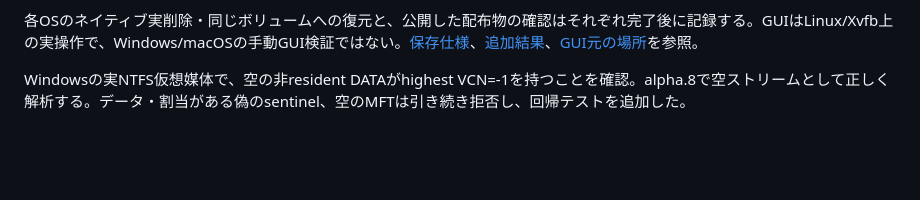
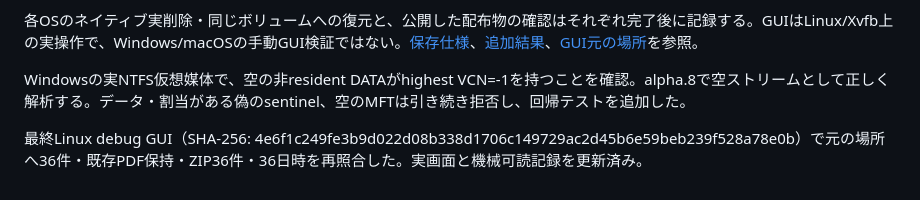
Before and after one commit to Xenoah/rescue-deletedfiles_rust, a Markdown page: docs/VALIDATION.md, the part around the change. Drawn GitHub-style; blank space fills up the shorter version.

```diff
--- a/docs/VALIDATION.md
+++ b/docs/VALIDATION.md
@@ -229,3 +229,5 @@ macOSの署名でCLIハッシュが変わるため、公開署名後の実ファ
 各OSのネイティブ実削除・同じボリュームへの復元と、公開した配布物の確認はそれぞれ完了後に記録する。GUIはLinux/Xvfb上の実操作で、Windows/macOSの手動GUI検証ではない。[保存仕様](SAME-LOCATION.md)、[追加結果](restore-results.json)、[GUI元の場所](gui-original-results.json)を参照。
 
 Windowsの実NTFS仮想媒体で、空の非resident DATAがhighest VCN=-1を持つことを確認。alpha.8で空ストリームとして正しく解析する。データ・割当がある偽のsentinel、空のMFTは引き続き拒否し、回帰テストを追加した。
+
+最終Linux debug GUI（SHA-256: 4e6f1c249fe3b9d022d08b338d1706c149729ac2d45b6e59beb239f528a78e0b）で元の場所へ36件・既存PDF保持・ZIP36件・36日時を再照合した。実画面と機械可読記録を更新済み。
```
Also changed, not shown: docs/images/original-location.png, docs/images/original-restored.png, docs/images/settings-view.png, 3 other files.
